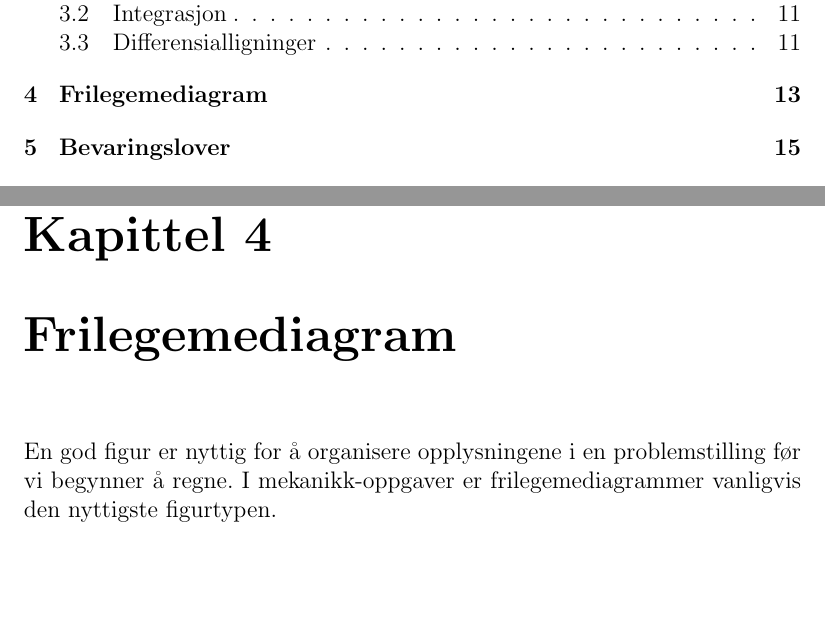
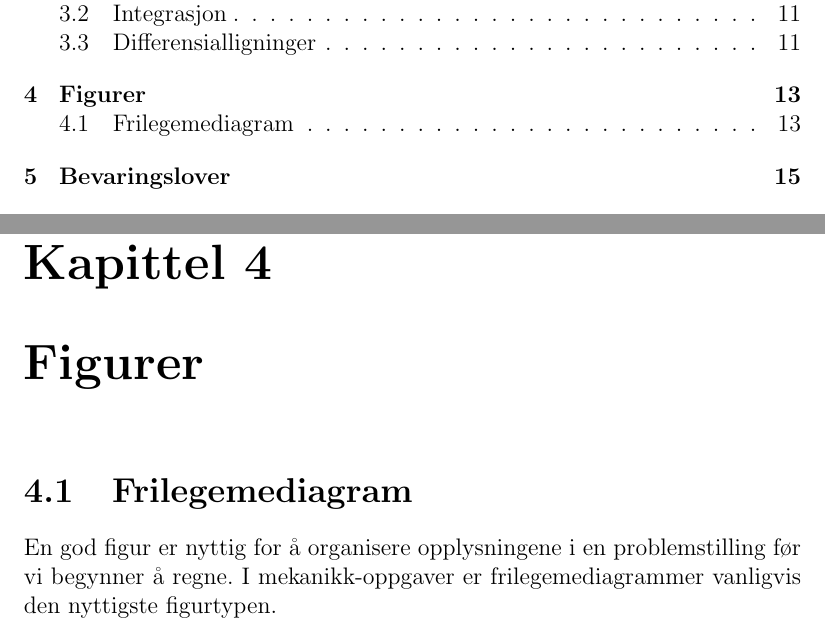
Before and after one commit to tbuanes/Kompendier, a LaTeX book (Grunnkunnskaper/grunnkunnskaper.tex, which reads Grunnkunnskaper/figurer.tex): two parts of pages 1 and 13 of 19, joined at a grey line, cut so that both start at the same text, the shorter picture padded with empty space. Compiled offline with pdfLaTeX.

Commit message:
Frilegemediagram ->Figurer for å gjøre mer generelt

```diff
--- a/Grunnkunnskaper/frilegemediagram.tex
+++ b/Grunnkunnskaper/figurer.tex
@@ -1,3 +1,5 @@
-\chapter{Frilegemediagram}
+\chapter{Figurer}
 
+
+\section{Frilegemediagram}
 En god figur er nyttig for å organisere opplysningene i en problemstilling før vi begynner å regne. I mekanikk-oppgaver er frilegemediagrammer vanligvis den nyttigste figurtypen.
--- a/Grunnkunnskaper/grunnkunnskaper.tex
+++ b/Grunnkunnskaper/grunnkunnskaper.tex
@@ -17,7 +17,7 @@
 \include{./enheter}
 \include{./skalarvektor}
 \include{./differensialregning}
-\include{./frilegemediagram}
+\include{./figurer}
 \include{./bevaringslover}
 \include{./usikkerhet}
 
```
Also changed, not shown: Grunnkunnskaper/grunnkunnskaper.pdf, 1 other file.
